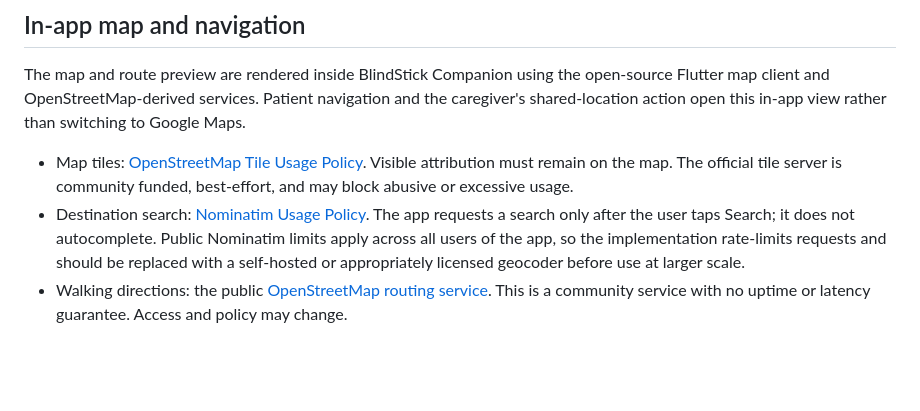
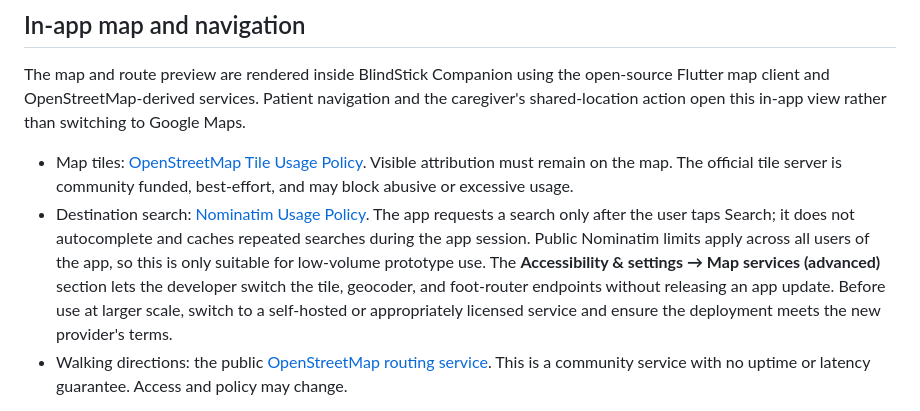
Before and after one commit to ShoninSelvaraj/Blind_Stick, a Markdown page: README.md, the part around the change. GitHub-like rendering; blank space fills up the shorter version.

Commit message:
Document switchable map service endpoints

```diff
--- a/README.md
+++ b/README.md
@@ -68,7 +68,7 @@ A patient can link at most two caregivers. A caregiver account can connect to on
 The map and route preview are rendered inside BlindStick Companion using the open-source Flutter map client and OpenStreetMap-derived services. Patient navigation and the caregiver's shared-location action open this in-app view rather than switching to Google Maps.
 
 - Map tiles: [OpenStreetMap Tile Usage Policy](https://operations.osmfoundation.org/policies/tiles/). Visible attribution must remain on the map. The official tile server is community funded, best-effort, and may block abusive or excessive usage.
-- Destination search: [Nominatim Usage Policy](https://operations.osmfoundation.org/policies/nominatim/). The app requests a search only after the user taps Search; it does not autocomplete. Public Nominatim limits apply across all users of the app, so the implementation rate-limits requests and should be replaced with a self-hosted or appropriately licensed geocoder before use at larger scale.
+- Destination search: [Nominatim Usage Policy](https://operations.osmfoundation.org/policies/nominatim/). The app requests a search only after the user taps Search; it does not autocomplete and caches repeated searches during the app session. Public Nominatim limits apply across all users of the app, so this is only suitable for low-volume prototype use. The **Accessibility & settings → Map services (advanced)** section lets the developer switch the tile, geocoder, and foot-router endpoints without releasing an app update. Before use at larger scale, switch to a self-hosted or appropriately licensed service and ensure the deployment meets the new provider's terms.
 - Walking directions: the public [OpenStreetMap routing service](https://routing.openstreetmap.de/). This is a community service with no uptime or latency guarantee. Access and policy may change.
 
 GPS, network availability and public map services can fail. Route instructions are approximate and are not proof that a road crossing, path, or obstacle is safe. **Do not rely on this prototype as the sole mobility aid.** Test routes with a sighted supervisor before field use, keep established mobility practices, and stop if the spoken location is uncertain. The app does not perform guaranteed off-route detection or automatic route recalculation.
```
